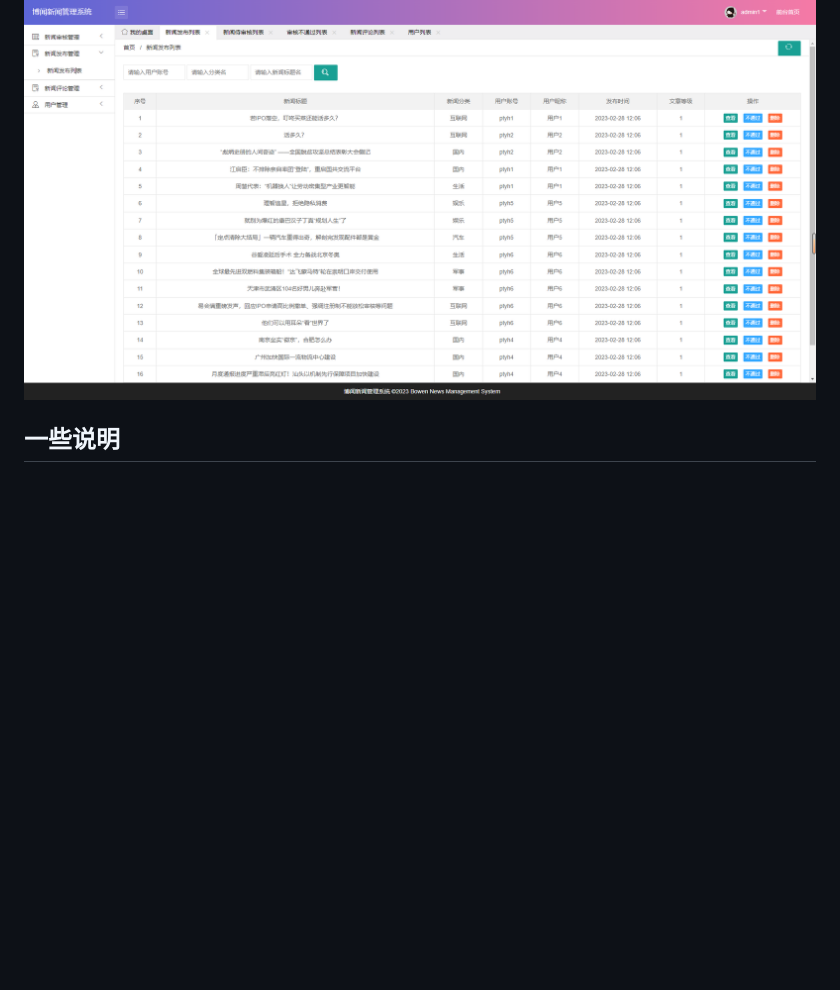
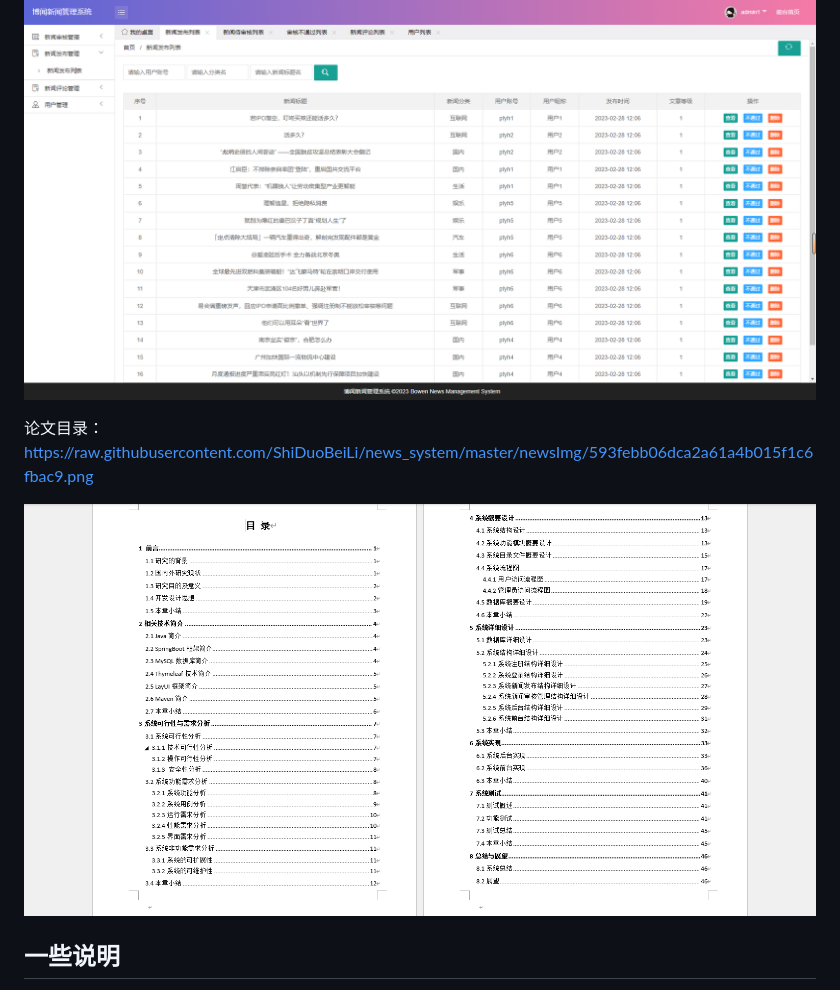
Before and after one commit to ShiDuoBeiLi/news_system, a Markdown page: README.md, the part around the change. GitHub-like rendering; blank space fills up the shorter version.

```diff
--- a/README.md
+++ b/README.md
@@ -47,6 +47,9 @@
 
 ![后台首页](https://raw.githubusercontent.com/ShiDuoBeiLi/news_system/master/newsImg/admin.png)
 
+论文目录：https://raw.githubusercontent.com/ShiDuoBeiLi/news_system/master/newsImg/593febb06dca2a61a4b015f1c6fbac9.png
+
+![论文目录](https://raw.githubusercontent.com/ShiDuoBeiLi/news_system/master/newsImg/593febb06dca2a61a4b015f1c6fbac9.png)
 
 ## 一些说明
 
```
